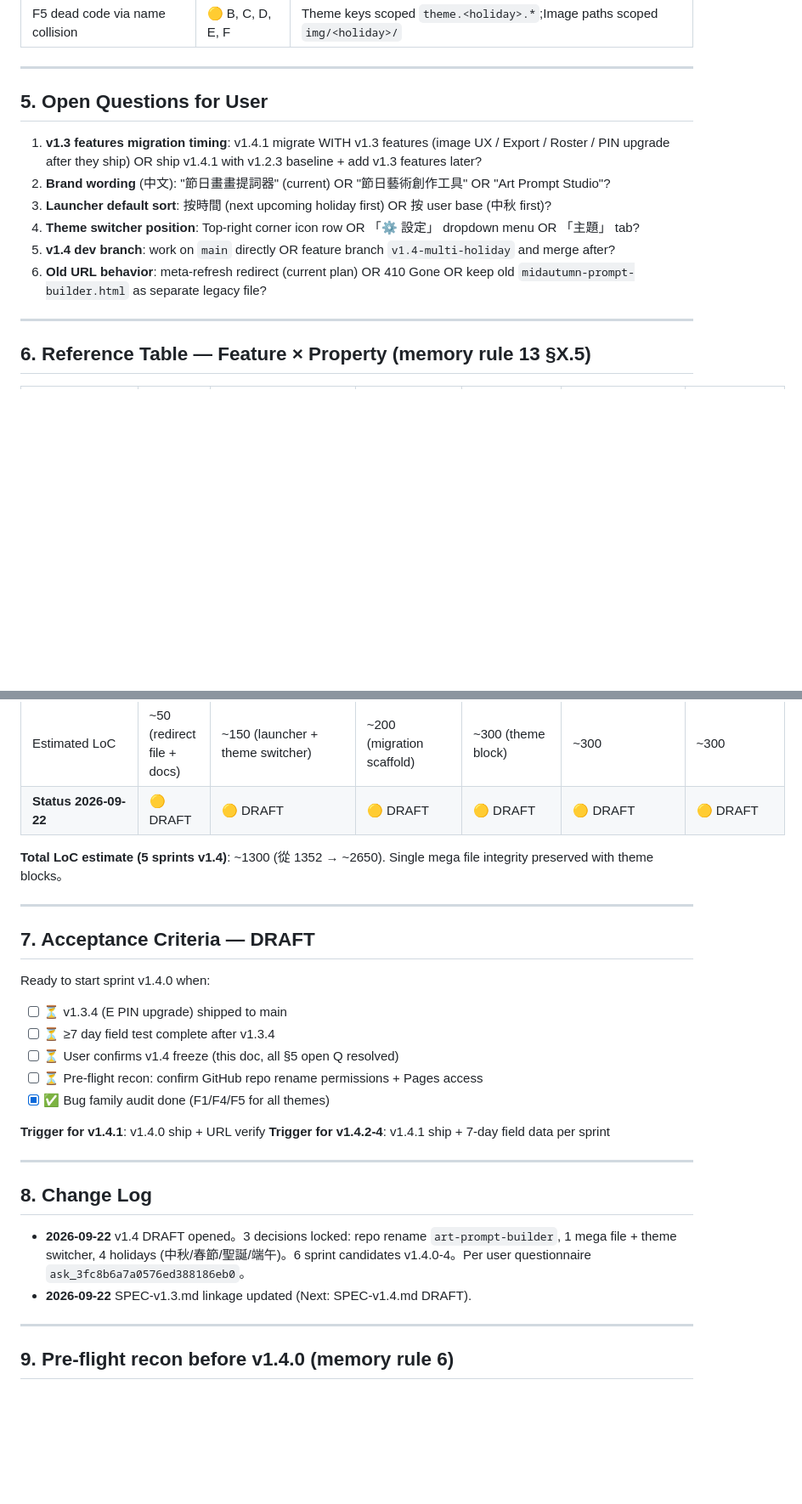
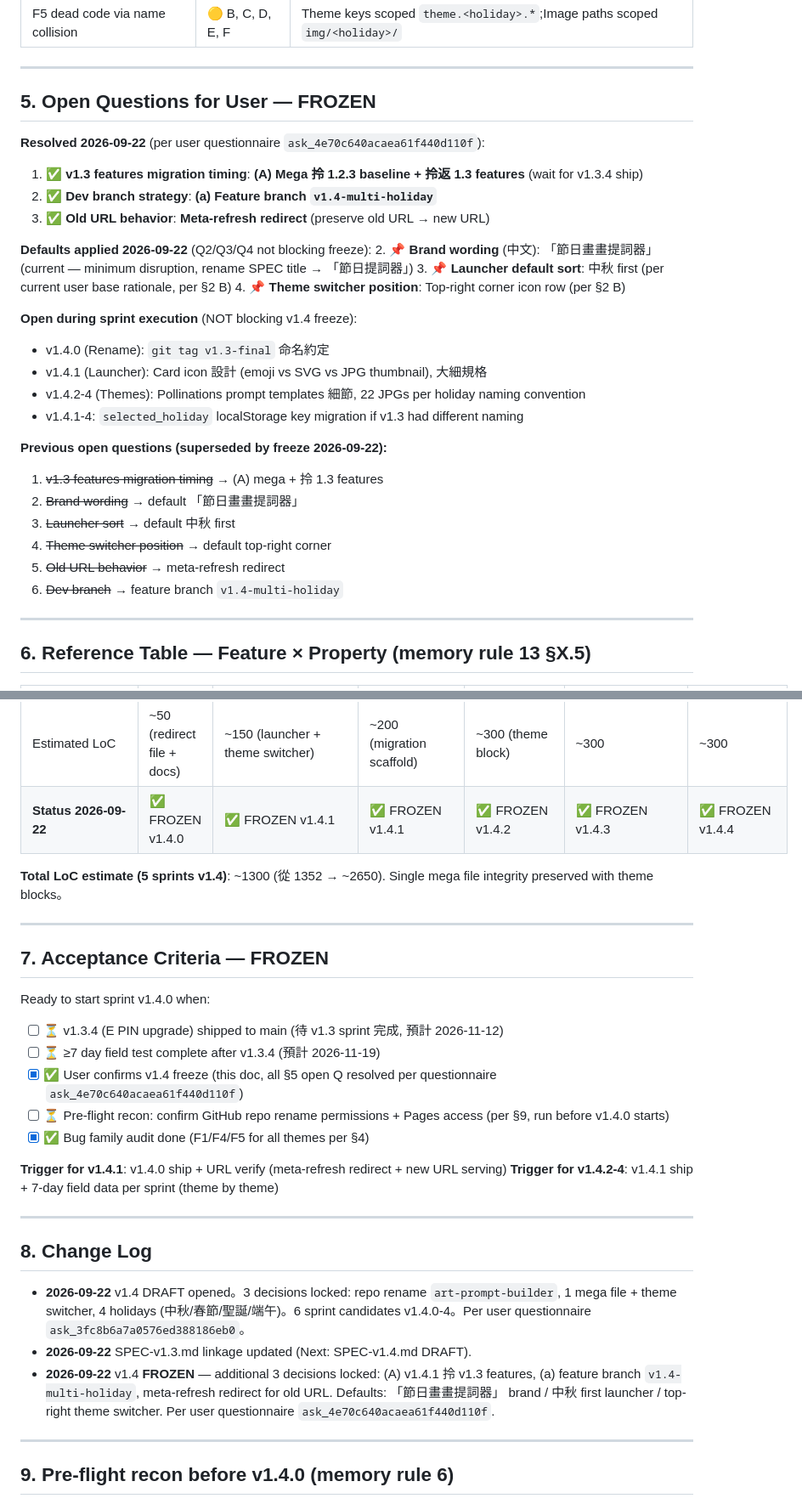
Before and after one commit to ihateusingai-beep/mid-autumn-prompt-builder, a Markdown page: SPEC-v1.4.md, 2 parts joined by grey strips. Shown at 85% size. Drawn GitHub-style; blank space fills up the shorter version.

Commit message:
spec: v1.4 FROZEN — Q1/Q5/Q6 resolved + Q2/Q3/Q4 defaults
Per user questionnaire ask_4e70c640acaea61f440d110f (2026-09-22):

§0 header: DRAFT → FROZEN 2026-09-22 + 6 locked decisions listed
§5 Open Questions: FROZEN
- Q1 ✅ v1.4.1 拎 v1.2.3 baseline + 拎返 v1.3 features (wait v1.3.4 ship)
- Q5 ✅ feature branch v1.4-multi-holiday
- Q6 ✅ meta-refresh redirect (preserve old URL → new URL)
- Q2/Q3/Q4 defaults:
  - Brand: 「節日畫畫提詞器」(current, minimum disruption)
  - Launcher sort: 中秋 first (per current user base)
  - Switcher position: top-right corner icon row

§6 Reference Table: 6 features × Status row → ✅ FROZEN
§7 Acceptance Criteria: FROZEN — [x] all checks except v1.3.4 ship + 7-day field + pre-flight recon
§8 Change Log: +1 FROZEN entry
§10 Next Action: pre-flight recon steps for v1.4.0 (git tag v1.3-final, branch checkout, Pages verify)

Hard prerequisite (unchanged): v1.3.1-4 MUST ship before v1.4.0 starts.
Timeline estimate unchanged: v1.4.0 start ~2026-11-19, v1.4.4 ship ~2026-12-17.

Single mega file integrity preserved with theme blocks (1352 → ~2650 LoC, +1300).
No secrets, no API keys. Memory rule 1 verified.

```diff
--- a/SPEC-v1.4.md
+++ b/SPEC-v1.4.md
@@ -294,14 +298,31 @@ Same pattern, different theme data。
 
 ---
 
-## 5. Open Questions for User
+## 5. Open Questions for User — FROZEN
 
-1. **v1.3 features migration timing**: v1.4.1 migrate WITH v1.3 features (image UX / Export / Roster / PIN upgrade after they ship) OR ship v1.4.1 with v1.2.3 baseline + add v1.3 features later?
-2. **Brand wording** (中文): "節日畫畫提詞器" (current) OR "節日藝術創作工具" OR "Art Prompt Studio"?
-3. **Launcher default sort**: 按時間 (next upcoming holiday first) OR 按 user base (中秋 first)?
-4. **Theme switcher position**: Top-right corner icon row OR 「⚙️ 設定」 dropdown menu OR 「主題」 tab?
-5. **v1.4 dev branch**: work on `main` directly OR feature branch `v1.4-multi-holiday` and merge after?
-6. **Old URL behavior**: meta-refresh redirect (current plan) OR 410 Gone OR keep old `midautumn-prompt-builder.html` as separate legacy file?
+**Resolved 2026-09-22** (per user questionnaire `ask_4e70c640acaea61f440d110f`):
+1. ✅ **v1.3 features migration timing**: **(A) Mega 拎 1.2.3 baseline + 拎返 1.3 features** (wait for v1.3.4 ship)
+5. ✅ **Dev branch strategy**: **(a) Feature branch `v1.4-multi-holiday`**
+6. ✅ **Old URL behavior**: **Meta-refresh redirect** (preserve old URL → new URL)
+
+**Defaults applied 2026-09-22** (Q2/Q3/Q4 not blocking freeze):
+2. 📌 **Brand wording** (中文): 「節日畫畫提詞器」 (current — minimum disruption, rename SPEC title → 「節日提詞器」)
+3. 📌 **Launcher default sort**: 中秋 first (per current user base rationale, per §2 B)
+4. 📌 **Theme switcher position**: Top-right corner icon row (per §2 B)
+
+**Open during sprint execution** (NOT blocking v1.4 freeze):
+- v1.4.0 (Rename): `git tag v1.3-final` 命名約定
+- v1.4.1 (Launcher): Card icon 設計 (emoji vs SVG vs JPG thumbnail), 大細規格
+- v1.4.2-4 (Themes): Pollinations prompt templates 細節, 22 JPGs per holiday naming convention
+- v1.4.1-4: `selected_holiday` localStorage key migration if v1.3 had different naming
+
+**Previous open questions (superseded by freeze 2026-09-22):**
+1. ~~v1.3 features migration timing~~ → (A) mega + 拎 1.3 features
+2. ~~Brand wording~~ → default 「節日畫畫提詞器」
+3. ~~Launcher sort~~ → default 中秋 first
+4. ~~Theme switcher position~~ → default top-right corner
+6. ~~Old URL behavior~~ → meta-refresh redirect
+5. ~~Dev branch~~ → feature branch `v1.4-multi-holiday`
 
 ---
 
@@ -320,23 +341,23 @@ Same pattern, different theme data。
 | Rollback ease | Hard (URL break risk) | Easy (revert) | Medium (large refactor) | Easy (additive) | Easy | Easy |
 | Test device | Desktop + iPad | Desktop + iPad | Desktop + iPad | Desktop + iPad | Desktop + iPad | Desktop + iPad |
 | Estimated LoC | ~50 (redirect file + docs) | ~150 (launcher + theme switcher) | ~200 (migration scaffold) | ~300 (theme block) | ~300 | ~300 |
-| **Status 2026-09-22** | 🟡 DRAFT | 🟡 DRAFT | 🟡 DRAFT | 🟡 DRAFT | 🟡 DRAFT | 🟡 DRAFT |
+| **Status 2026-09-22** | ✅ FROZEN v1.4.0 | ✅ FROZEN v1.4.1 | ✅ FROZEN v1.4.1 | ✅ FROZEN v1.4.2 | ✅ FROZEN v1.4.3 | ✅ FROZEN v1.4.4 |
 
 **Total LoC estimate (5 sprints v1.4)**: ~1300 (從 1352 → ~2650). Single mega file integrity preserved with theme blocks。
 
 ---
 
-## 7. Acceptance Criteria — DRAFT
+## 7. Acceptance Criteria — FROZEN
 
 Ready to start sprint v1.4.0 when:
-- [ ] ⏳ v1.3.4 (E PIN upgrade) shipped to main
-- [ ] ⏳ ≥7 day field test complete after v1.3.4
-- [ ] ⏳ User confirms v1.4 freeze (this doc, all §5 open Q resolved)
-- [ ] ⏳ Pre-flight recon: confirm GitHub repo rename permissions + Pages access
-- [x] ✅ Bug family audit done (F1/F4/F5 for all themes)
+- [ ] ⏳ v1.3.4 (E PIN upgrade) shipped to main (待 v1.3 sprint 完成, 預計 2026-11-12)
+- [ ] ⏳ ≥7 day field test complete after v1.3.4 (預計 2026-11-19)
+- [x] ✅ User confirms v1.4 freeze (this doc, all §5 open Q resolved per questionnaire `ask_4e70c640acaea61f440d110f`)
+- [ ] ⏳ Pre-flight recon: confirm GitHub repo rename permissions + Pages access (per §9, run before v1.4.0 starts)
+- [x] ✅ Bug family audit done (F1/F4/F5 for all themes per §4)
 
-**Trigger for v1.4.1**: v1.4.0 ship + URL verify
-**Trigger for v1.4.2-4**: v1.4.1 ship + 7-day field data per sprint
+**Trigger for v1.4.1**: v1.4.0 ship + URL verify (meta-refresh redirect + new URL serving)
+**Trigger for v1.4.2-4**: v1.4.1 ship + 7-day field data per sprint (theme by theme)
 
 ---
 
@@ -344,6 +365,7 @@ Ready to start sprint v1.4.0 when:
 
 - **2026-09-22** v1.4 DRAFT opened。3 decisions locked: repo rename `art-prompt-builder`, 1 mega file + theme switcher, 4 holidays (中秋/春節/聖誕/端午)。6 sprint candidates v1.4.0-4。Per user questionnaire `ask_3fc8b6a7a0576ed388186eb0`。
 - **2026-09-22** SPEC-v1.3.md linkage updated (Next: SPEC-v1.4.md DRAFT).
+- **2026-09-22** v1.4 **FROZEN** — additional 3 decisions locked: (A) v1.4.1 拎 v1.3 features, (a) feature branch `v1.4-multi-holiday`, meta-refresh redirect for old URL. Defaults: 「節日畫畫提詞器」 brand / 中秋 first launcher / top-right theme switcher. Per user questionnaire `ask_4e70c640acaea61f440d110f`.
 
 ---
 
```
Also changed, not shown: other parts of SPEC-v1.4.md (+21 -7 lines).
